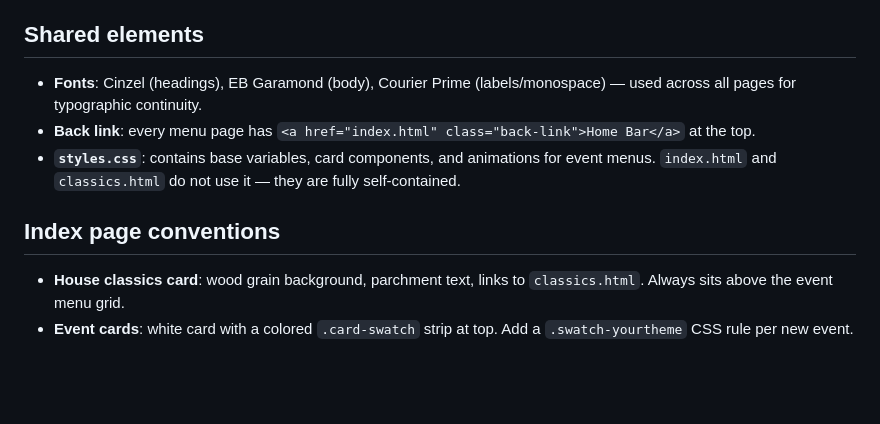
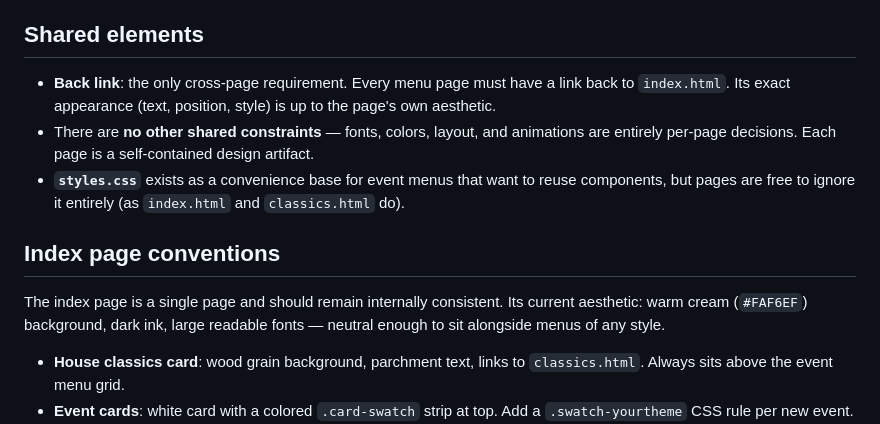
Before and after one commit to Zifan-Lin/homebar, a Markdown page: CLAUDE.md, the part around the change. GitHub-like rendering; blank space fills up the shorter version.

Commit message:
Clarify per-page design freedom in CLAUDE.md

```diff
--- a/CLAUDE.md
+++ b/CLAUDE.md
@@ -25,11 +25,13 @@ Each page has its **own distinct aesthetic** matching its content. Do not force
 
 ## Shared elements
 
-- **Fonts**: Cinzel (headings), EB Garamond (body), Courier Prime (labels/monospace) — used across all pages for typographic continuity.
-- **Back link**: every menu page has `<a href="index.html" class="back-link">Home Bar</a>` at the top.
-- **`styles.css`**: contains base variables, card components, and animations for event menus. `index.html` and `classics.html` do not use it — they are fully self-contained.
+- **Back link**: the only cross-page requirement. Every menu page must have a link back to `index.html`. Its exact appearance (text, position, style) is up to the page's own aesthetic.
+- There are **no other shared constraints** — fonts, colors, layout, and animations are entirely per-page decisions. Each page is a self-contained design artifact.
+- **`styles.css`** exists as a convenience base for event menus that want to reuse components, but pages are free to ignore it entirely (as `index.html` and `classics.html` do).
 
 ## Index page conventions
+
+The index page is a single page and should remain internally consistent. Its current aesthetic: warm cream (`#FAF6EF`) background, dark ink, large readable fonts — neutral enough to sit alongside menus of any style.
 
 - **House classics card**: wood grain background, parchment text, links to `classics.html`. Always sits above the event menu grid.
 - **Event cards**: white card with a colored `.card-swatch` strip at top. Add a `.swatch-yourtheme` CSS rule per new event.
```
